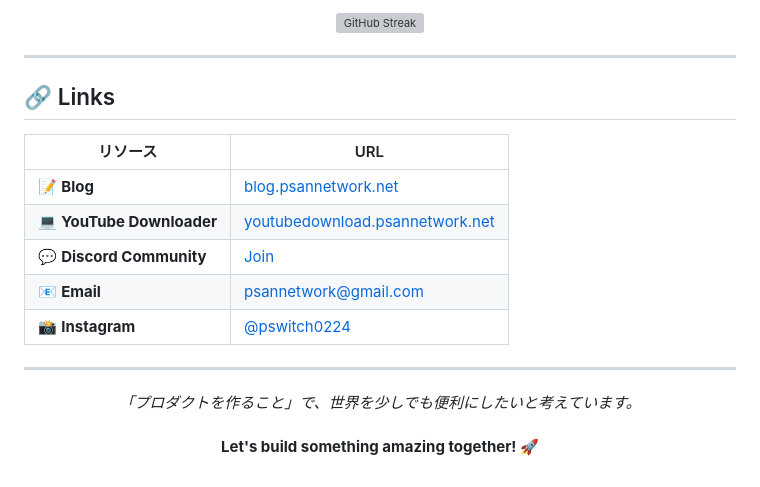
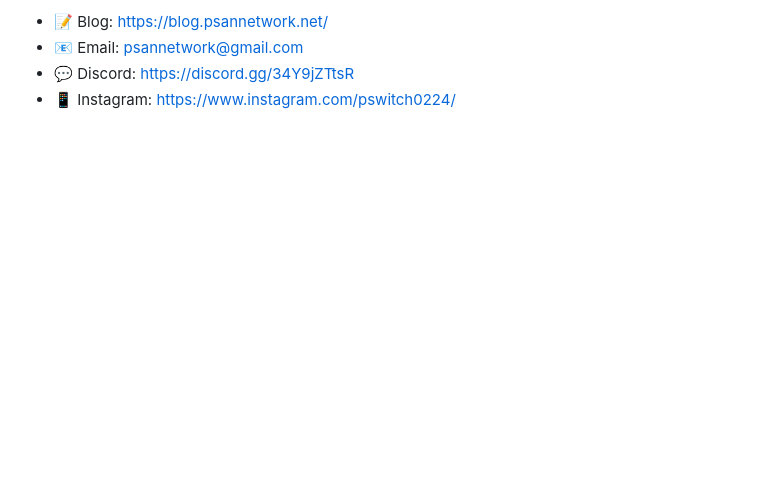
Before and after one commit to psannetwork/psannetwork, a Markdown page: README.md, the part around one of its changes. GitHub-like rendering; blank space fills up the shorter version; grey boxes are pictures that could not be loaded.

Commit message:
docs: restructure GitHub profile README for portfolio focus
Co-authored-by: psannetwork <127632545+psannetwork@users.noreply.github.com>

```diff
--- a/README.md
+++ b/README.md
@@ -170,22 +97,4 @@ DevOps         Linux • Git • CLI Tools • API Design
-<p align="center">
-  <img src="https://github-readme-streak-stats.herokuapp.com/?user=psannetwork&theme=tokyonight&hide_border=true" alt="GitHub Streak" />
-</p>
-
----
-
-## 🔗 Links
-
-| リソース | URL |
-|---------|-----|
-| 📝 **Blog** | [blog.psannetwork.net](https://blog.psannetwork.net/) |
-| 💻 **YouTube Downloader** | [youtubedownload.psannetwork.net](https://youtubedownload.psannetwork.net/) |
-| 💬 **Discord Community** | [Join](https://discord.gg/34Y9jZTtsR) |
-| 📧 **Email** | [psannetwork@gmail.com](mailto:psannetwork@gmail.com) |
-| 📸 **Instagram** | [@pswitch0224](https://www.instagram.com/pswitch0224/) |
-
----
-
-<p align="center">
-  <i>「プロダクトを作ること」で、世界を少しでも便利にしたいと考えています。</i><br><br>
-  <b>Let's build something amazing together! 🚀</b>
-</p>
+- 📝 Blog: https://blog.psannetwork.net/
+- 📧 Email: psannetwork@gmail.com
+- 💬 Discord: https://discord.gg/34Y9jZTtsR
+- 📱 Instagram: https://www.instagram.com/pswitch0224/
```
Also changed, not shown: other parts of README.md (+58 -131 lines).
